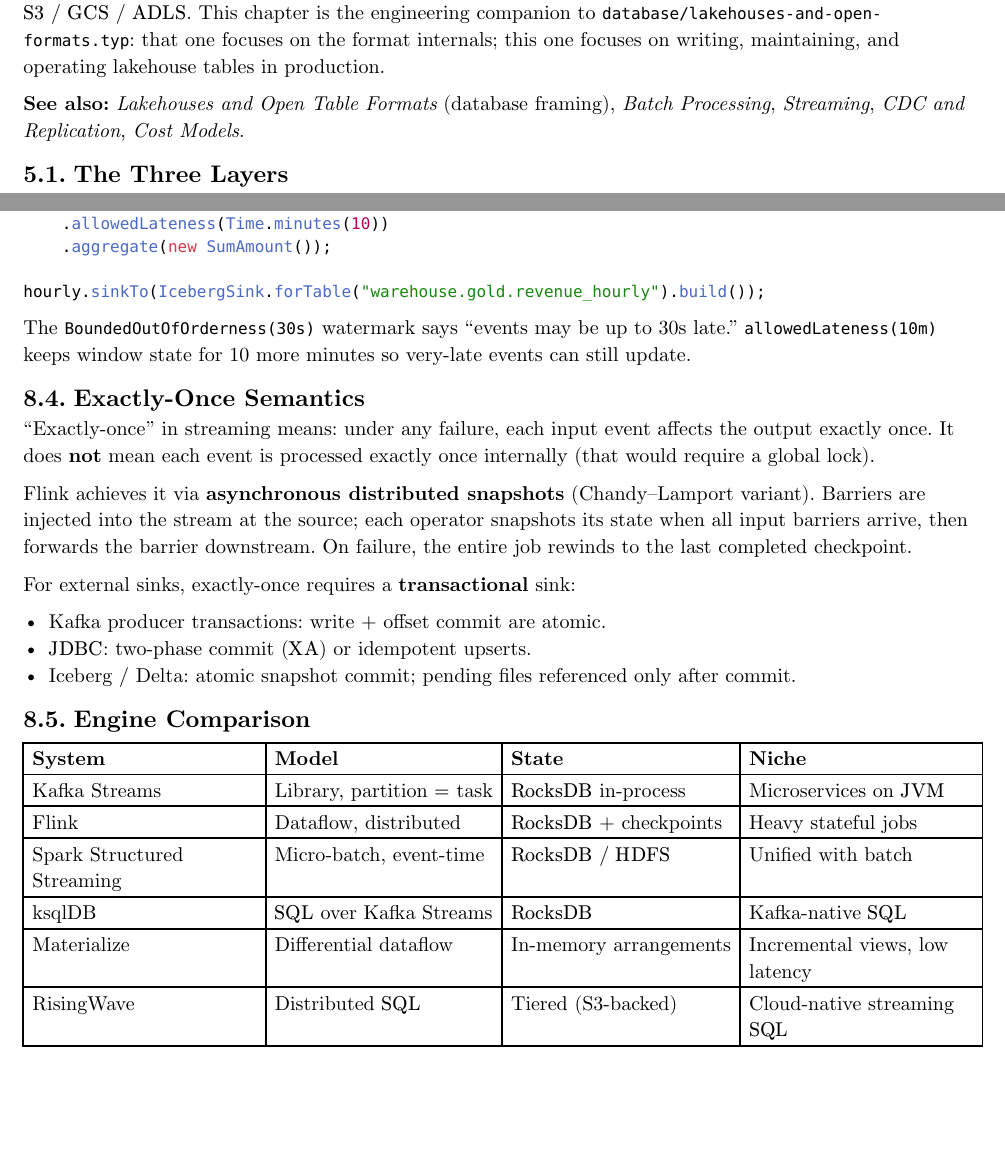
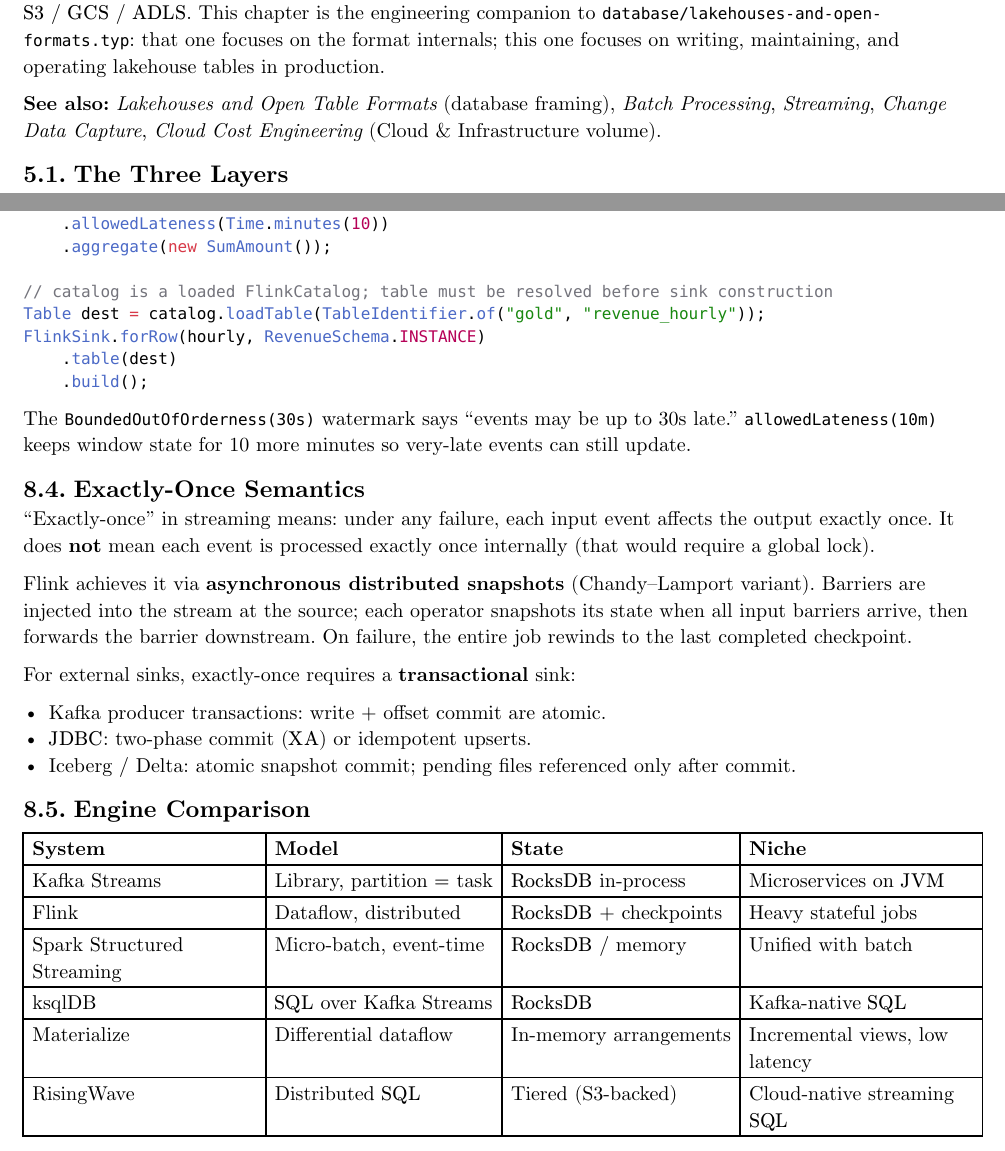
Before and after one commit to poyea/grimoire, a Typst document (data-engineering.typ, which reads data-engineering/lakehouse-engineering.typ, data-engineering/streaming.typ): two parts of pages 18 and 31 of 38, joined at a grey line, cut so that both start at the same text, the shorter picture padded with empty space. Compiled offline with Typst 0.15.

Commit message:
data-engineering review: SQL casts, Flink Iceberg sink API, Beam Duration, state-store table, CDC refs

````diff
--- a/data-engineering/lakehouse-engineering.typ
+++ b/data-engineering/lakehouse-engineering.typ
@@ -2,7 +2,7 @@
 
 The lakehouse pattern unifies the data lake's cheap object-storage substrate with the warehouse's $"ACID"$ semantics, by layering an *open table format* — Iceberg, Delta Lake, or Hudi — on top of Parquet files in $"S3"$ / $"GCS"$ / $"ADLS"$. This chapter is the engineering companion to `database/lakehouses-and-open-formats.typ`: that one focuses on the format internals; this one focuses on writing, maintaining, and operating lakehouse tables in production.
 
-*See also:* _Lakehouses and Open Table Formats_ (database framing), _Batch Processing_, _Streaming_, _CDC and Replication_, _Cost Models_.
+*See also:* _Lakehouses and Open Table Formats_ (database framing), _Batch Processing_, _Streaming_, _Change Data Capture_, _Cloud Cost Engineering_ (Cloud & Infrastructure volume).
 
 == The Three Layers
 
--- a/data-engineering/streaming.typ
+++ b/data-engineering/streaming.typ
@@ -56,7 +56,11 @@
     .allowedLateness(Time.minutes(10))
     .aggregate(new SumAmount());
 
-hourly.sinkTo(IcebergSink.forTable("warehouse.gold.revenue_hourly").build());
+// catalog is a loaded FlinkCatalog; table must be resolved before sink construction
+Table dest = catalog.loadTable(TableIdentifier.of("gold", "revenue_hourly"));
+FlinkSink.forRow(hourly, RevenueSchema.INSTANCE)
+    .table(dest)
+    .build();
 ```
 
 The `BoundedOutOfOrderness(30s)` watermark says "events may be up to 30s late." `allowedLateness(10m)` keeps window state for 10 more minutes so very-late events can still update.
@@ -80,7 +84,7 @@
   [*System*], [*Model*], [*State*], [*Niche*],
   [Kafka Streams], [Library, partition $=$ task], [$"RocksDB"$ in-process], [Microservices on $"JVM"$],
   [Flink], [Dataflow, distributed], [$"RocksDB"$ + checkpoints], [Heavy stateful jobs],
-  [Spark Structured Streaming], [Micro-batch, event-time], [$"RocksDB"$ / $"HDFS"$], [Unified with batch],
+  [Spark Structured Streaming], [Micro-batch, event-time], [$"RocksDB"$ / memory], [Unified with batch],
   [ksqlDB], [$"SQL"$ over Kafka Streams], [$"RocksDB"$], [Kafka-native $"SQL"$],
   [Materialize], [Differential dataflow], [In-memory arrangements], [Incremental views, low latency],
   [RisingWave], [Distributed $"SQL"$], [Tiered (S3-backed)], [Cloud-native streaming $"SQL"$],
````
Also changed, not shown: data-engineering/data-quality.typ (+1 -1 lines), data-engineering/etl-vs-elt.typ (+2 -2 lines), data-engineering/orchestration.typ (+1 -0 lines), data-engineering/watermarks-and-windows.typ (+1 -1 lines), data-engineering/streaming.typ (2 more changed lines).
